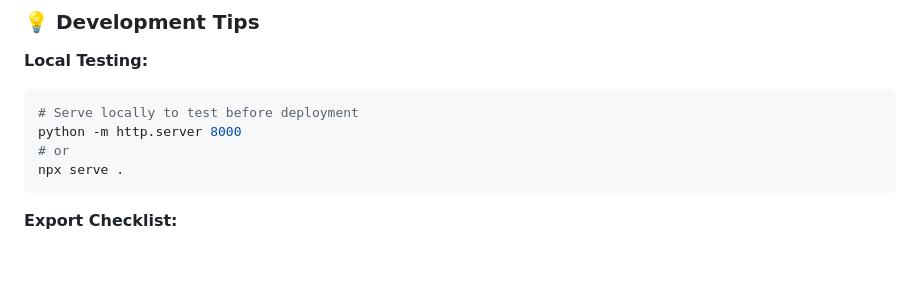
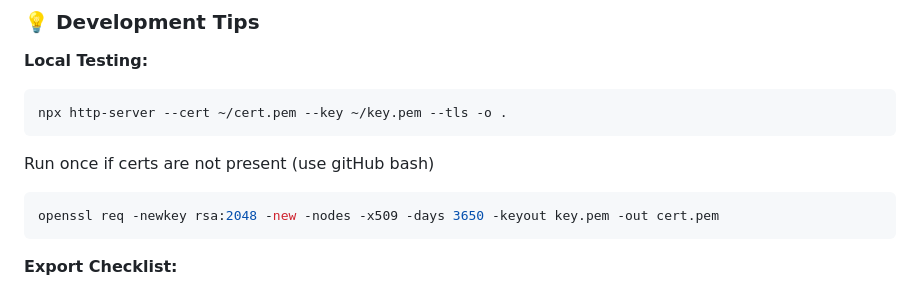
Before and after one commit to kaeri-gg/godot-basics, a Markdown page: README.md, the part around the change. GitHub-like rendering; blank space fills up the shorter version.

````diff
--- a/README.md
+++ b/README.md
@@ -155,10 +155,12 @@ The repository includes a GitHub Actions workflow that:
 
 **Local Testing:**
 ```bash
-# Serve locally to test before deployment
-python -m http.server 8000
-# or
-npx serve .
+npx http-server --cert ~/cert.pem --key ~/key.pem --tls -o .
+```
+
+Run once if certs are not present (use gitHub bash)
+```bash
+openssl req -newkey rsa:2048 -new -nodes -x509 -days 3650 -keyout key.pem -out cert.pem
 ```
 
 **Export Checklist:**
````
